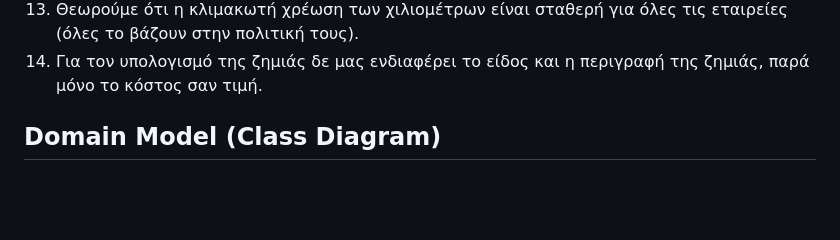
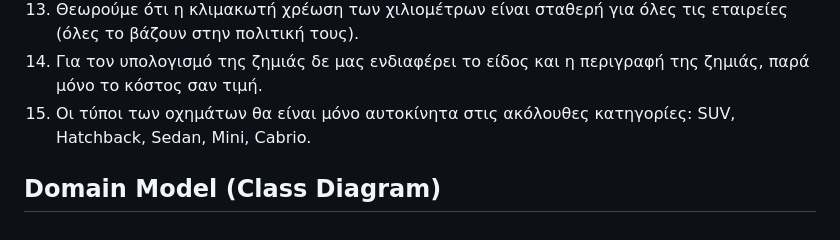
Before and after one commit to lefosg/quarkus-rest-car-rental-service, a Markdown page: README.md, the part around the change. Rendered like a GitHub page; blank space fills up the shorter version.

Commit message:
Paradoxh 15

```diff
--- a/README.md
+++ b/README.md
@@ -38,5 +38,6 @@
 12.	Επειδή δεν ξέρουμε πόσα χιλιόμετρα εν τέλει θα διανύσει ο πελάτης, θα έχουμε μια random συνάρτηση για να μας δίνει τον αριθμό των χιλιομέτρων.
 13.	Θεωρούμε ότι η κλιμακωτή χρέωση των χιλιομέτρων είναι σταθερή για όλες τις εταιρείες (όλες το βάζουν στην πολιτική τους).
 14. Για τον υπολογισμό της ζημιάς δε μας ενδιαφέρει το είδος και η περιγραφή της ζημιάς, παρά μόνο το κόστος σαν τιμή.
+15. Οι τύποι των οχημάτων θα είναι μόνο αυτοκίνητα στις ακόλουθες κατηγορίες: SUV, Hatchback, Sedan, Mini, Cabrio.
 
 ## Domain Model (Class Diagram)
```
